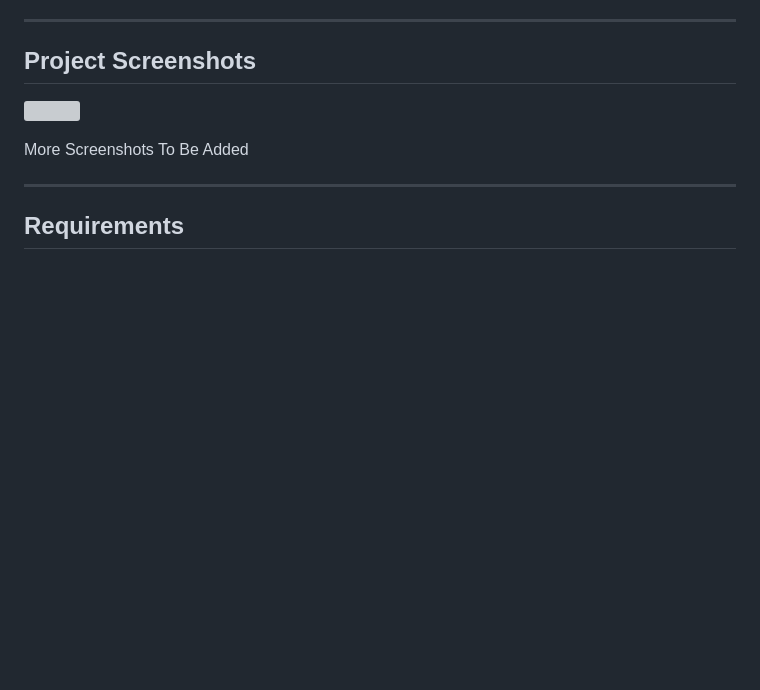
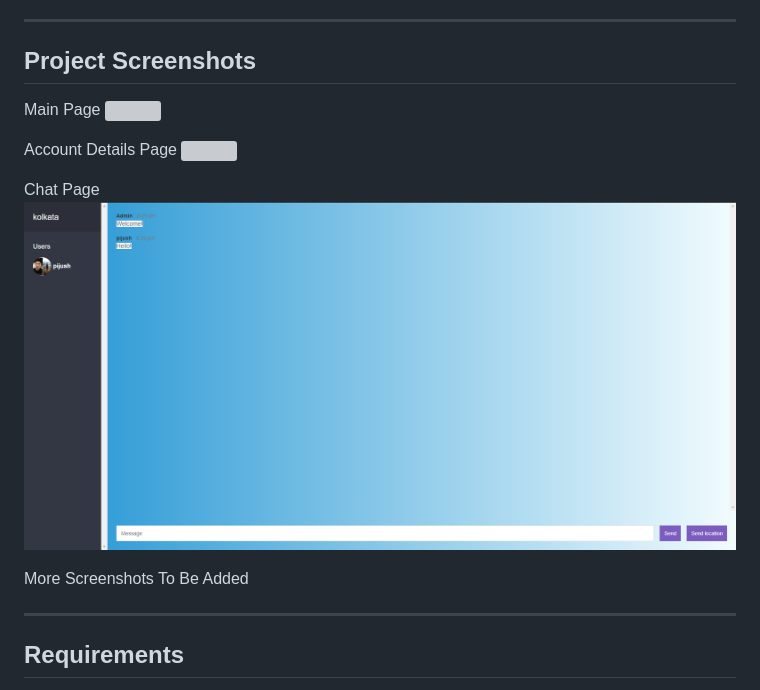
Before and after one commit to attainu/robin-chat-app-two, a Markdown page: README.md, the part around the change. GitHub-like rendering; pictures changed too: project3.png (added); blank space fills up the shorter version; grey boxes are pictures that could not be loaded.

Commit message:
Update 24th June 2020

```diff
--- a/README.md
+++ b/README.md
@@ -16,7 +16,14 @@ Check Us Out
 
 ## Project Screenshots
 
-![](project.png)
+Main Page
+![](project1.png)
+
+Account Details Page
+![](project2.png)
+
+Chat Page
+![](project3.png)
 
 More Screenshots To Be Added
 
```
Also changed, not shown: 3 other files.
